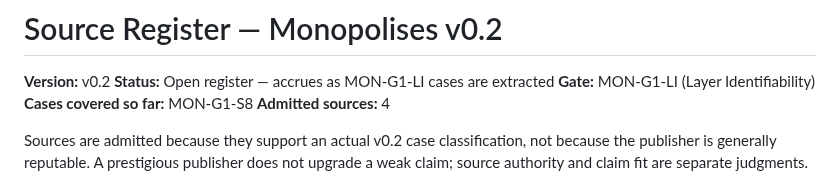
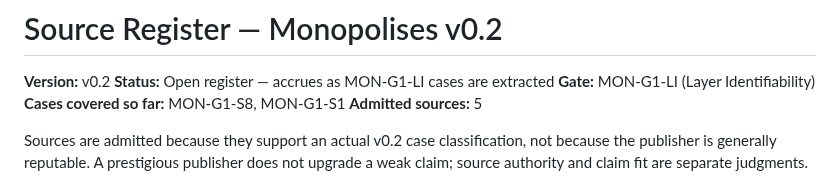
Before and after one commit to Sohadot/Monopolises, a Markdown page: research/v0.2/SOURCE_REGISTER_v0.2.md, the part around one of its changes. Drawn GitHub-style.

```diff
--- a/research/v0.2/SOURCE_REGISTER_v0.2.md
+++ b/research/v0.2/SOURCE_REGISTER_v0.2.md
@@ -3,8 +3,8 @@
 **Version:** v0.2
 **Status:** Open register — accrues as MON-G1-LI cases are extracted
 **Gate:** MON-G1-LI (Layer Identifiability)
-**Cases covered so far:** MON-G1-S8
-**Admitted sources:** 4
+**Cases covered so far:** MON-G1-S8, MON-G1-S1
+**Admitted sources:** 5
 
 Sources are admitted because they support an actual v0.2 case classification, not because the publisher is generally reputable. A prestigious publisher does not upgrade a weak claim; source authority and claim fit are separate judgments.
 
```
Also changed, not shown: other parts of research/v0.2/SOURCE_REGISTER_v0.2.md (+2 -1 lines), 2 other files.
